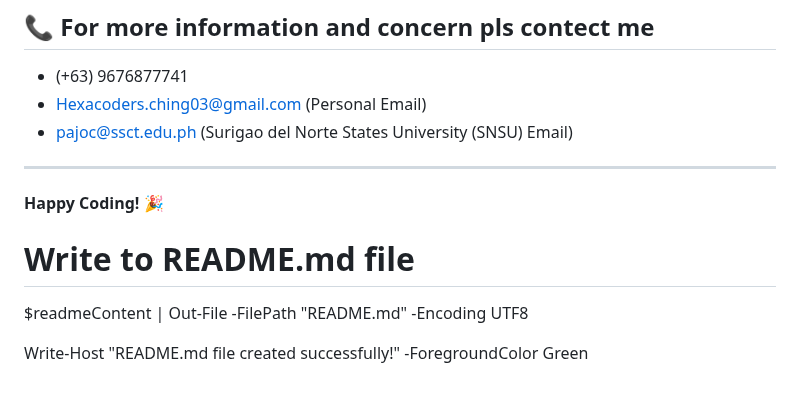
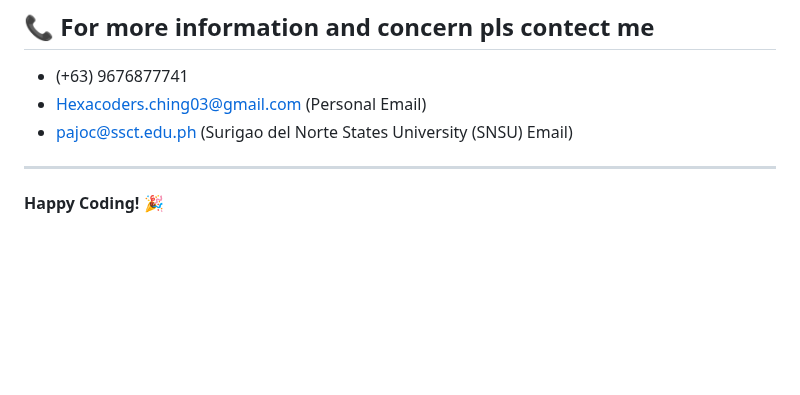
Before and after one commit to chingDev0fficial/plantitosCareAI, a Markdown page: README.md, the part around the change. Rendered like a GitHub page; blank space fills up the shorter version.

```diff
--- a/README.md
+++ b/README.md
@@ -129,8 +129,3 @@ This project is licensed under the [MIT License](LICENSE).
 ---
 
 **Happy Coding! 🎉**
-
-# Write to README.md file
-$readmeContent | Out-File -FilePath "README.md" -Encoding UTF8
-
-Write-Host "README.md file created successfully!" -ForegroundColor Green
```
